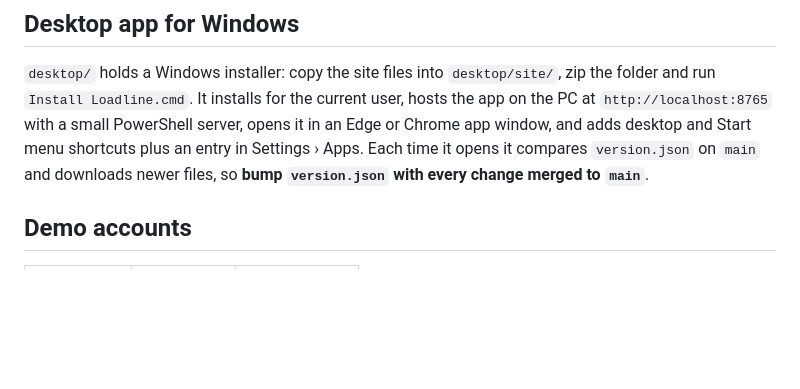
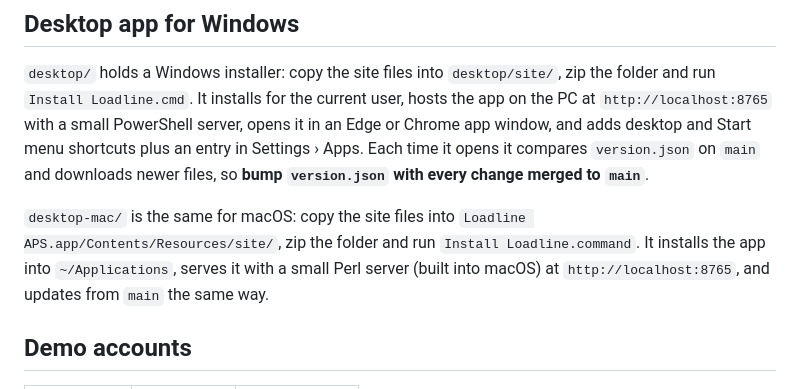
Before and after one commit to lokeshnegi07-bot/LoadlineAPS, a Markdown page: README.md, the part around the change. Drawn GitHub-style; blank space fills up the shorter version.

Commit message:
Add Mac desktop app with local hosting and auto-update
Co-Authored-By: Claude Opus 5.5 (1M context) <noreply@anthropic.com>
Claude-Session: https://claude.ai/code/session_014H5sLMo5Lj7uFWhWyBt3Ha

```diff
--- a/README.md
+++ b/README.md
@@ -24,6 +24,8 @@ ERP integration is also a license feature: a key issued with ERP not included ke
 
 `desktop/` holds a Windows installer: copy the site files into `desktop/site/`, zip the folder and run `Install Loadline.cmd`. It installs for the current user, hosts the app on the PC at `http://localhost:8765` with a small PowerShell server, opens it in an Edge or Chrome app window, and adds desktop and Start menu shortcuts plus an entry in Settings › Apps. Each time it opens it compares `version.json` on `main` and downloads newer files, so **bump `version.json` with every change merged to `main`**.
 
+`desktop-mac/` is the same for macOS: copy the site files into `Loadline APS.app/Contents/Resources/site/`, zip the folder and run `Install Loadline.command`. It installs the app into `~/Applications`, serves it with a small Perl server (built into macOS) at `http://localhost:8765`, and updates from `main` the same way.
+
 ## Demo accounts
 
 | Workspace | User name | Password |
```
